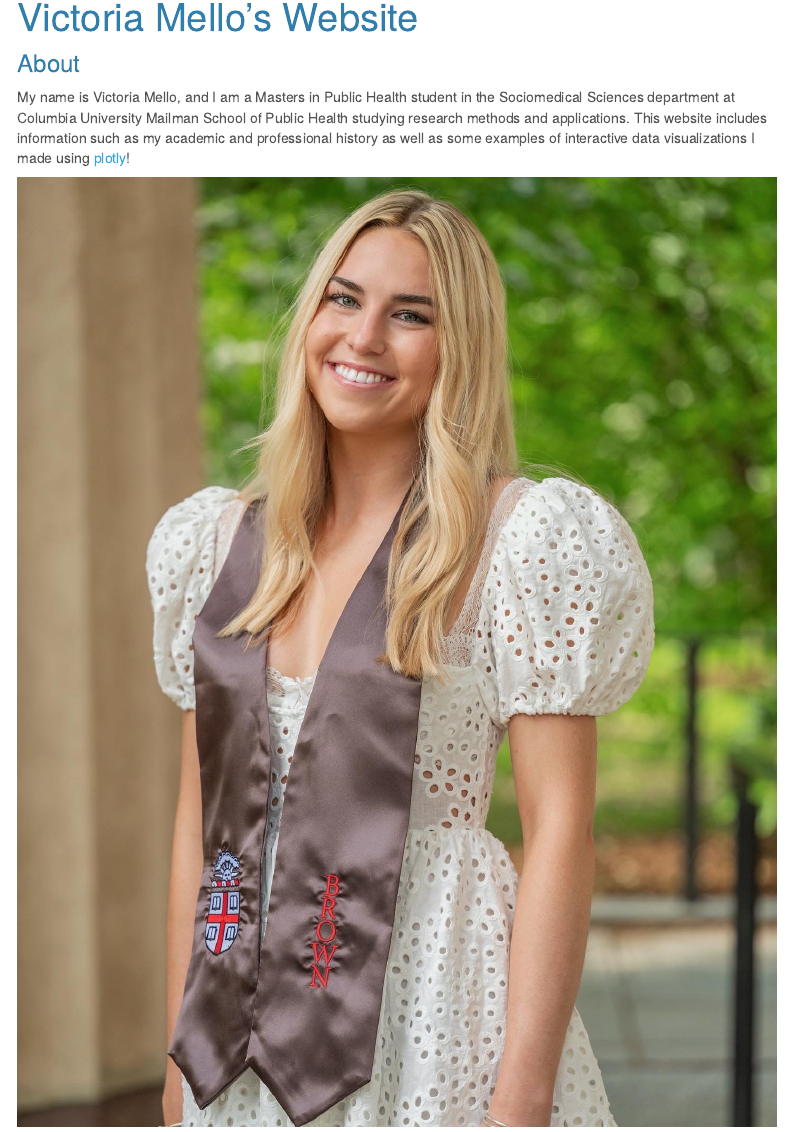
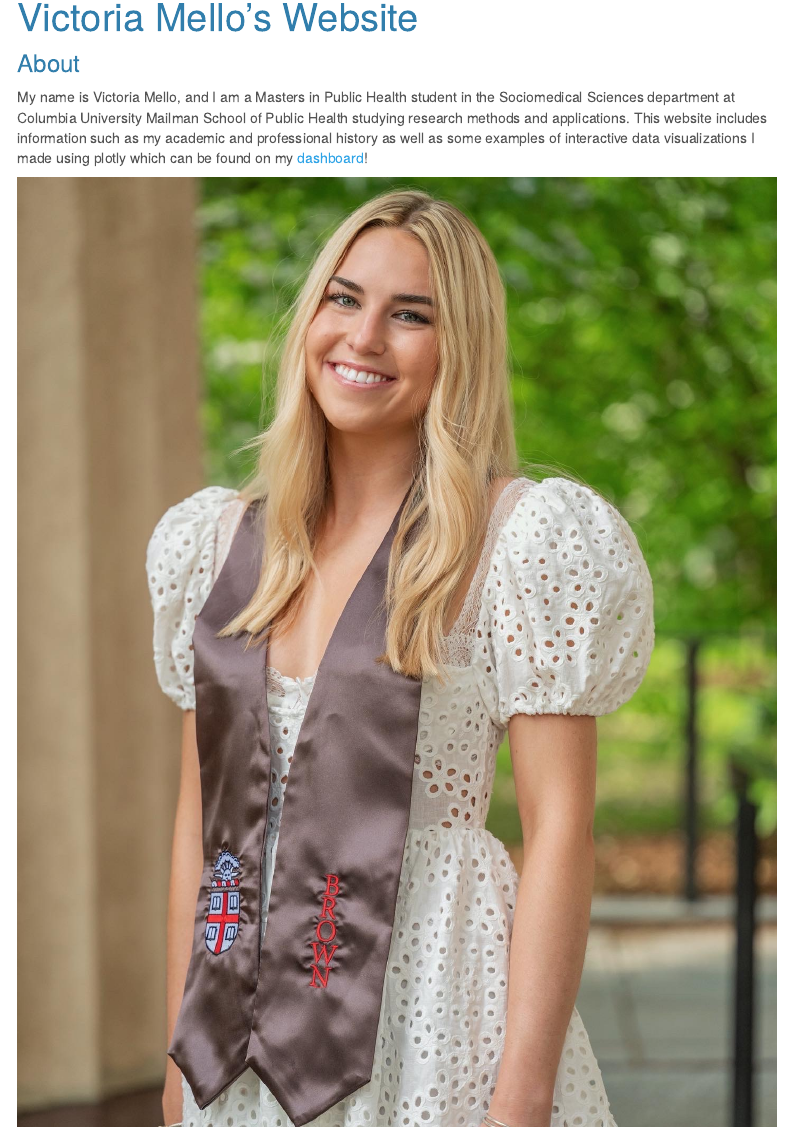
Before and after one commit to VictoriaMello1/Victoria-Mello.github.io, an R Markdown document (about.Rmd): the page in a window 1100 px wide, from 90 px down. The pictures show the output file about.html that the author committed with the source, opened offline; library style sheets and scripts come from the installed R packages; menus at the side of the page are left out.

Commit message:
editing about page and dashboard link

```diff
--- a/about.Rmd
+++ b/about.Rmd
@@ -7,7 +7,7 @@ output:
 ---
 
 ### About
-My name is Victoria Mello, and I am a Masters in Public Health student in the Sociomedical Sciences department at Columbia University Mailman School of Public Health studying research methods and applications. This website includes information such as my academic and professional history as well as some examples of interactive data visualizations I made using [plotly](dashboard.html)!
+My name is Victoria Mello, and I am a Masters in Public Health student in the Sociomedical Sciences department at Columbia University Mailman School of Public Health studying research methods and applications. This website includes information such as my academic and professional history as well as some examples of interactive data visualizations I made using plotly which can be found on my [dashboard](dashboard.html)!
 
 
 ![](images/gradpic.jpg)
```
Also changed, not shown: about.html, dashboard.html.
